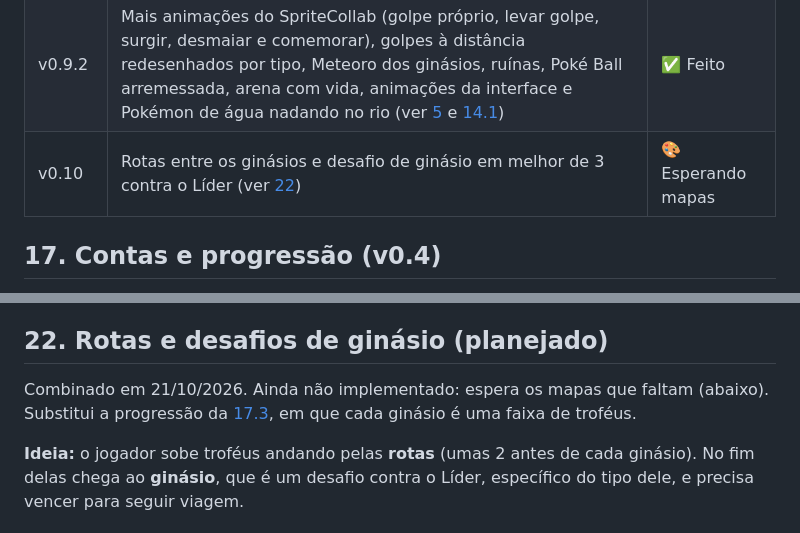
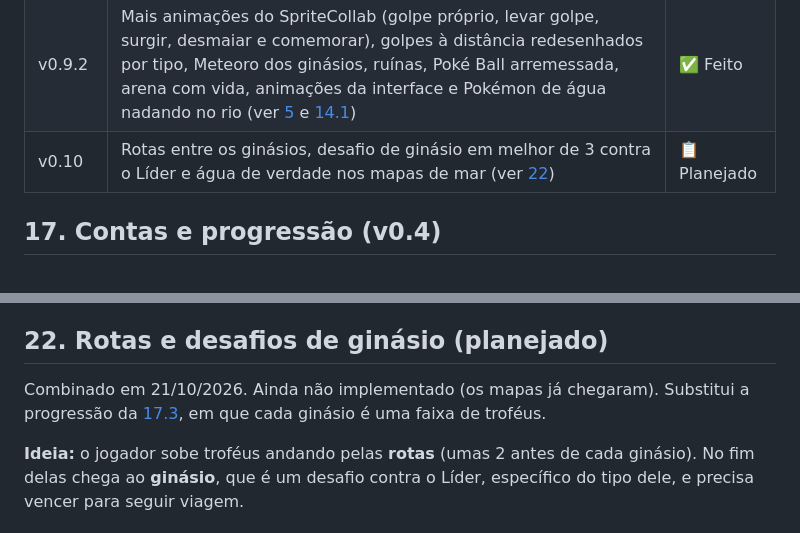
Before and after one commit to MURILOBRAZ/PokeRoyale, a Markdown page: GDD.md, 2 parts joined by grey strips. Rendered like a GitHub page.

```diff
--- a/GDD.md
+++ b/GDD.md
@@ -353,7 +353,7 @@ PokeRoyale/
 | **v0.9** | Golpes Surf, Terremoto e Nevasca; lendários raros com entrada especial; histórico de partidas; música do menu; correção de Pokémon parado (ver [19](#19-v09)) | ✅ Feito |
 | **v0.9.1** | Amigos: adicionar pelo nome, ver quem está online e desafiar direto para um X1, sem código (ver [20](#20-amigos-e-convite-para-x1-v091)) | ✅ Feito |
 | v0.9.2 | Mais animações do SpriteCollab (golpe próprio, levar golpe, surgir, desmaiar e comemorar), golpes à distância redesenhados por tipo, Meteoro dos ginásios, ruínas, Poké Ball arremessada, arena com vida, animações da interface e Pokémon de água nadando no rio (ver [5](#5-arena) e [14.1](#141-backlog-visual-para-a-v05)) | ✅ Feito |
-| v0.10 | Rotas entre os ginásios e desafio de ginásio em melhor de 3 contra o Líder (ver [22](#22-rotas-e-desafios-de-ginásio-planejado)) | 🎨 Esperando mapas |
+| v0.10 | Rotas entre os ginásios, desafio de ginásio em melhor de 3 contra o Líder e água de verdade nos mapas de mar (ver [22](#22-rotas-e-desafios-de-ginásio-planejado)) | 📋 Planejado |
 
 ## 17. Contas e progressão (v0.4)
 
@@ -607,7 +607,7 @@ Nos ginásios, os golpes causam 30% a 45% do dano. O bot sabe que o Terremoto n
 
 ## 22. Rotas e desafios de ginásio (planejado)
 
-Combinado em 21/10/2026. Ainda não implementado: espera os mapas que faltam (abaixo). Substitui a progressão da [17.3](#173-troféus-e-arenas-ginásios-de-kanto), em que cada ginásio é uma faixa de troféus.
+Combinado em 21/10/2026. Ainda não implementado (os mapas já chegaram). Substitui a progressão da [17.3](#173-troféus-e-arenas-ginásios-de-kanto), em que cada ginásio é uma faixa de troféus.
 
 **Ideia:** o jogador sobe troféus andando pelas **rotas** (umas 2 antes de cada ginásio). No fim delas chega ao **ginásio**, que é um desafio contra o Líder, específico do tipo dele, e precisa vencer para seguir viagem.
 
```
Also changed, not shown: other parts of GDD.md (+24 -11 lines).
